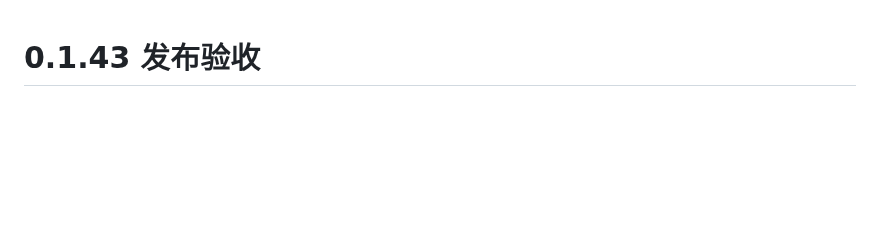
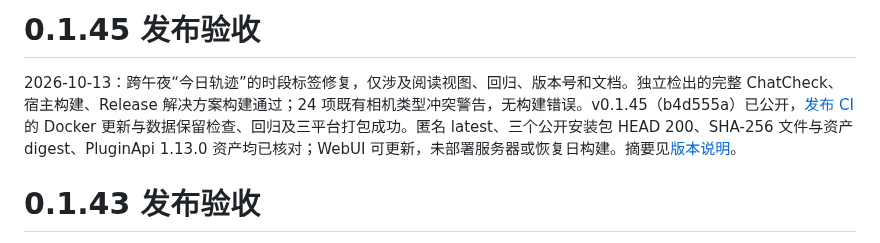
Before and after one commit to TYty0728/TraceSoul2, a Markdown page: docs/RELEASE_READINESS.md, the part around the change. GitHub-like rendering; blank space fills up the shorter version.

```diff
--- a/docs/RELEASE_READINESS.md
+++ b/docs/RELEASE_READINESS.md
@@ -1,3 +1,7 @@
+# 0.1.45 发布验收
+
+2026-10-13：跨午夜“今日轨迹”的时段标签修复，仅涉及阅读视图、回归、版本号和文档。独立检出的完整 ChatCheck、宿主构建、Release 解决方案构建通过；24 项既有相机类型冲突警告，无构建错误。v0.1.45（b4d555a）已公开，[发布 CI](https://github.com/TYty0728/TraceSoul2/actions/runs/38278419668) 的 Docker 更新与数据保留检查、回归及三平台打包成功。匿名 latest、三个公开安装包 HEAD 200、SHA-256 文件与资产 digest、PluginApi 1.13.0 资产均已核对；WebUI 可更新，未部署服务器或恢复日构建。摘要见[版本说明](RELEASES.md)。
+
 # 0.1.43 发布验收
 
 2026-10-12：发布范围仅包括复盘先筛选候选再成稿、相应回归和文档。通话/声纹、JEV路由及其工作流和界面改动保留在主工作区，不进入此版。产品0.1.43、PluginApi1.13.0、时间调度1.2.4、相机2.3.2。
```
Also changed, not shown: docs/RELEASES.md (+2 -0 lines), docs/knowledge/README.md (+1 -1 lines).
